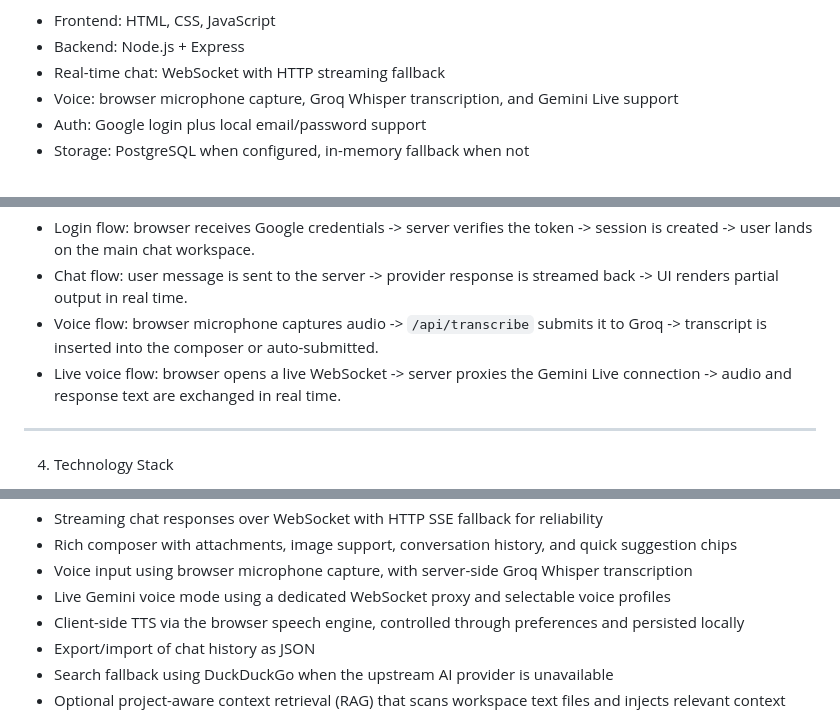
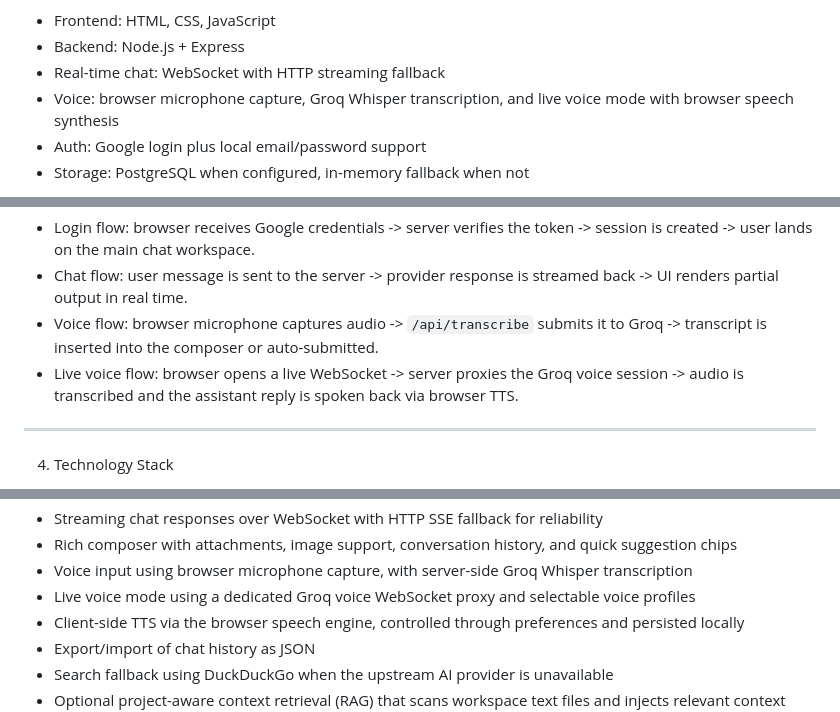
Before and after one commit to simflexxog-jpg/AGNI-AI, a Markdown page: README.md, 3 parts joined by grey strips. Rendered like a GitHub page.

Commit message:
Documentation Updation

```diff
--- a/README.md
+++ b/README.md
@@ -33,7 +33,7 @@ At a glance:
 - Frontend: HTML, CSS, JavaScript
 - Backend: Node.js + Express
 - Real-time chat: WebSocket with HTTP streaming fallback
-- Voice: browser microphone capture, Groq Whisper transcription, and Gemini Live support
+- Voice: browser microphone capture, Groq Whisper transcription, and live voice mode with browser speech synthesis
 - Auth: Google login plus local email/password support
 - Storage: PostgreSQL when configured, in-memory fallback when not
 
@@ -75,7 +75,7 @@ Primary flows
 - Login flow: browser receives Google credentials -> server verifies the token -> session is created -> user lands on the main chat workspace.
 - Chat flow: user message is sent to the server -> provider response is streamed back -> UI renders partial output in real time.
 - Voice flow: browser microphone captures audio -> `/api/transcribe` submits it to Groq -> transcript is inserted into the composer or auto-submitted.
-- Live voice flow: browser opens a live WebSocket -> server proxies the Gemini Live connection -> audio and response text are exchanged in real time.
+- Live voice flow: browser opens a live WebSocket -> server proxies the Groq voice session -> audio is transcribed and the assistant reply is spoken back via browser TTS.
 
 ---
 
@@ -124,7 +124,7 @@ Core assistant features
 - Streaming chat responses over WebSocket with HTTP SSE fallback for reliability
 - Rich composer with attachments, image support, conversation history, and quick suggestion chips
 - Voice input using browser microphone capture, with server-side Groq Whisper transcription
-- Live Gemini voice mode using a dedicated WebSocket proxy and selectable voice profiles
+- Live voice mode using a dedicated Groq voice WebSocket proxy and selectable voice profiles
 - Client-side TTS via the browser speech engine, controlled through preferences and persisted locally
 - Export/import of chat history as JSON
 - Search fallback using DuckDuckGo when the upstream AI provider is unavailable
```
Also changed, not shown: other parts of README.md (+1 -1 lines).
